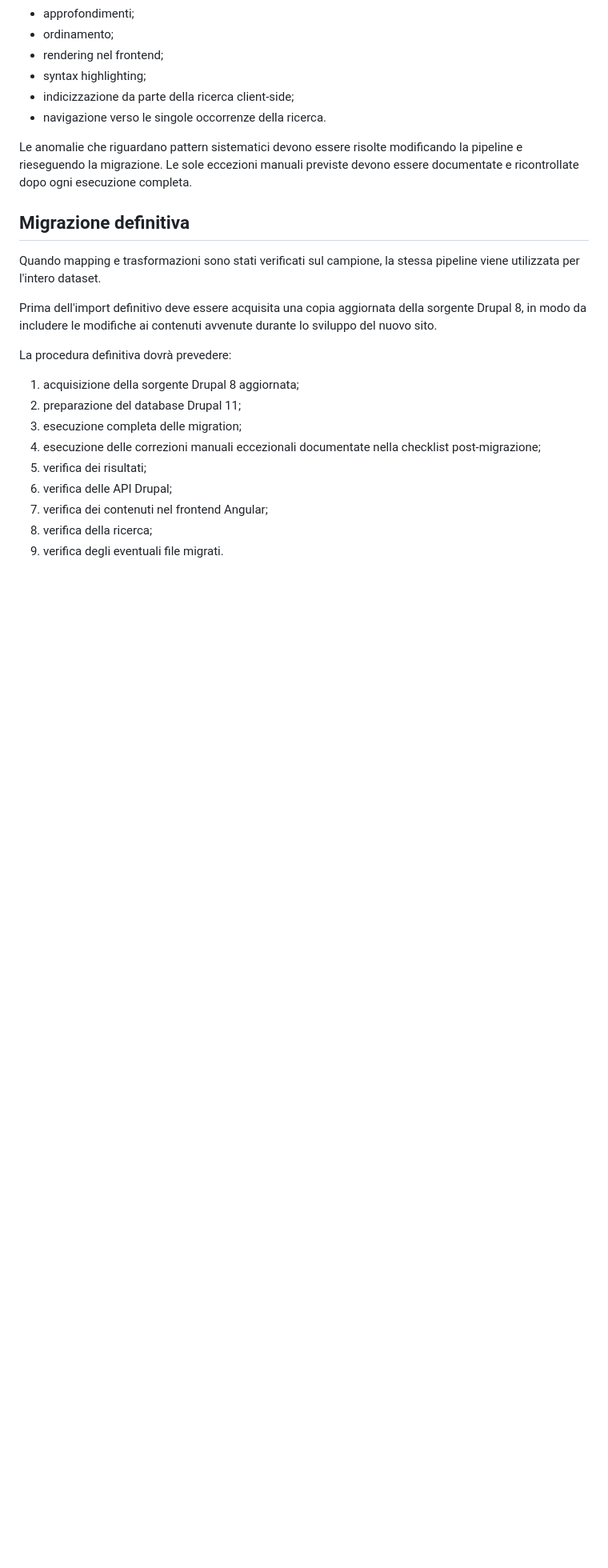
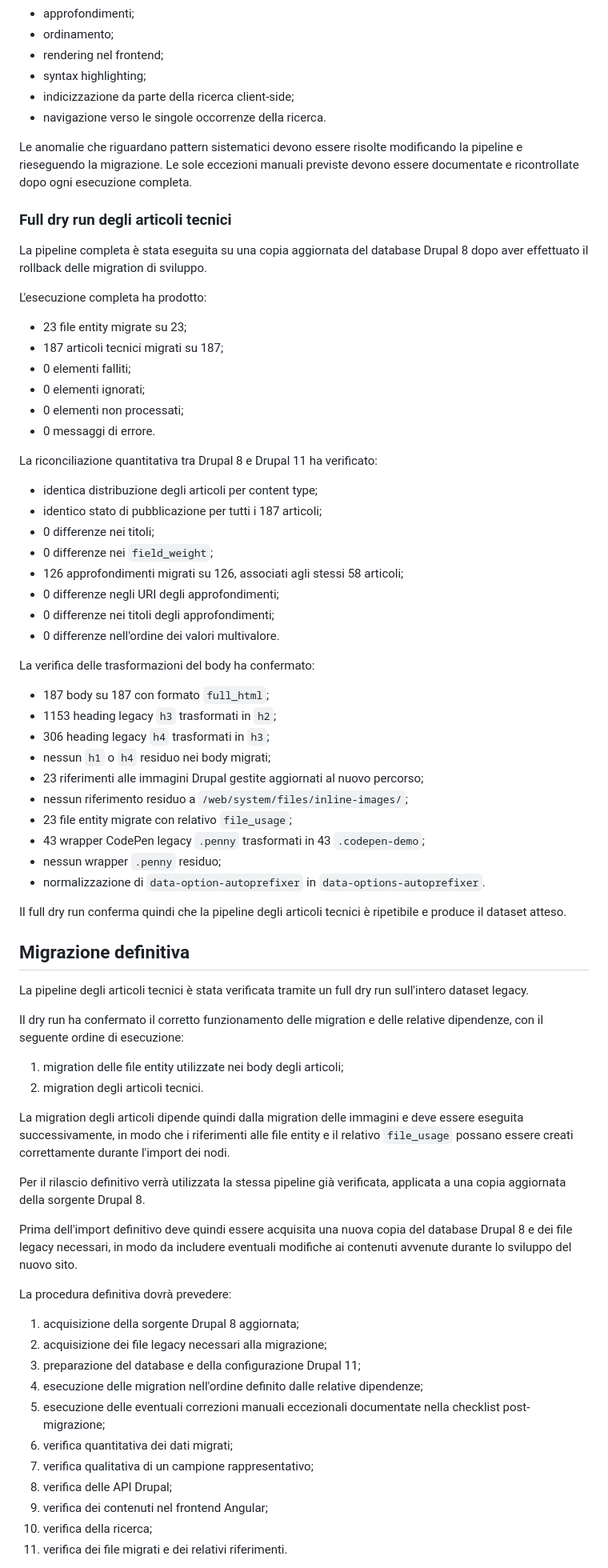
Before and after one commit to elenat82/appunti-digitali-redesign, a Markdown page: docs/technical/migration-strategy.md, the part around one of its changes. Shown at 80% size. Drawn GitHub-style; blank space fills up the shorter version.

Commit message:
docs: document full migration dry run

```diff
--- a/docs/technical/migration-strategy.md
+++ b/docs/technical/migration-strategy.md
@@ -575,21 +575,71 @@ Per ogni articolo campione devono essere controllati almeno:
 
 Le anomalie che riguardano pattern sistematici devono essere risolte modificando la pipeline e rieseguendo la migrazione. Le sole eccezioni manuali previste devono essere documentate e ricontrollate dopo ogni esecuzione completa.
 
+### Full dry run degli articoli tecnici
+
+La pipeline completa è stata eseguita su una copia aggiornata del database Drupal 8 dopo aver effettuato il rollback delle migration di sviluppo.
+
+L'esecuzione completa ha prodotto:
+
+- 23 file entity migrate su 23;
+- 187 articoli tecnici migrati su 187;
+- 0 elementi falliti;
+- 0 elementi ignorati;
+- 0 elementi non processati;
+- 0 messaggi di errore.
+
+La riconciliazione quantitativa tra Drupal 8 e Drupal 11 ha verificato:
+
+- identica distribuzione degli articoli per content type;
+- identico stato di pubblicazione per tutti i 187 articoli;
+- 0 differenze nei titoli;
+- 0 differenze nei `field_weight`;
+- 126 approfondimenti migrati su 126, associati agli stessi 58 articoli;
+- 0 differenze negli URI degli approfondimenti;
+- 0 differenze nei titoli degli approfondimenti;
+- 0 differenze nell'ordine dei valori multivalore.
+
+La verifica delle trasformazioni del body ha confermato:
+
+- 187 body su 187 con formato `full_html`;
+- 1153 heading legacy `h3` trasformati in `h2`;
+- 306 heading legacy `h4` trasformati in `h3`;
+- nessun `h1` o `h4` residuo nei body migrati;
+- 23 riferimenti alle immagini Drupal gestite aggiornati al nuovo percorso;
+- nessun riferimento residuo a `/web/system/files/inline-images/`;
+- 23 file entity migrate con relativo `file_usage`;
+- 43 wrapper CodePen legacy `.penny` trasformati in 43 `.codepen-demo`;
+- nessun wrapper `.penny` residuo;
+- normalizzazione di `data-option-autoprefixer` in `data-options-autoprefixer`.
+
+Il full dry run conferma quindi che la pipeline degli articoli tecnici è ripetibile e produce il dataset atteso.
+
 ## Migrazione definitiva
 
-Quando mapping e trasformazioni sono stati verificati sul campione, la stessa pipeline viene utilizzata per l'intero dataset.
+La pipeline degli articoli tecnici è stata verificata tramite un full dry run sull'intero dataset legacy.
 
-Prima dell'import definitivo deve essere acquisita una copia aggiornata della sorgente Drupal 8, in modo da includere le modifiche ai contenuti avvenute durante lo sviluppo del nuovo sito.
+Il dry run ha confermato il corretto funzionamento delle migration e delle relative dipendenze, con il seguente ordine di esecuzione:
+
+1. migration delle file entity utilizzate nei body degli articoli;
+2. migration degli articoli tecnici.
+
+La migration degli articoli dipende quindi dalla migration delle immagini e deve essere eseguita successivamente, in modo che i riferimenti alle file entity e il relativo `file_usage` possano essere creati correttamente durante l'import dei nodi.
+
+Per il rilascio definitivo verrà utilizzata la stessa pipeline già verificata, applicata a una copia aggiornata della sorgente Drupal 8.
+
+Prima dell'import definitivo deve quindi essere acquisita una nuova copia del database Drupal 8 e dei file legacy necessari, in modo da includere eventuali modifiche ai contenuti avvenute durante lo sviluppo del nuovo sito.
 
 La procedura definitiva dovrà prevedere:
 
 1. acquisizione della sorgente Drupal 8 aggiornata;
-2. preparazione del database Drupal 11;
-3. esecuzione completa delle migration;
-4. esecuzione delle correzioni manuali eccezionali documentate nella checklist post-migrazione;
-5. verifica dei risultati;
-6. verifica delle API Drupal;
-7. verifica dei contenuti nel frontend Angular;
-8. verifica della ricerca;
-9. verifica degli eventuali file migrati.
+2. acquisizione dei file legacy necessari alla migrazione;
+3. preparazione del database e della configurazione Drupal 11;
+4. esecuzione delle migration nell'ordine definito dalle relative dipendenze;
+5. esecuzione delle eventuali correzioni manuali eccezionali documentate nella checklist post-migrazione;
+6. verifica quantitativa dei dati migrati;
+7. verifica qualitativa di un campione rappresentativo;
+8. verifica delle API Drupal;
+9. verifica dei contenuti nel frontend Angular;
+10. verifica della ricerca;
+11. verifica dei file migrati e dei relativi riferimenti.
 
```
Also changed, not shown: other parts of docs/technical/migration-strategy.md (+13 -1 lines).
